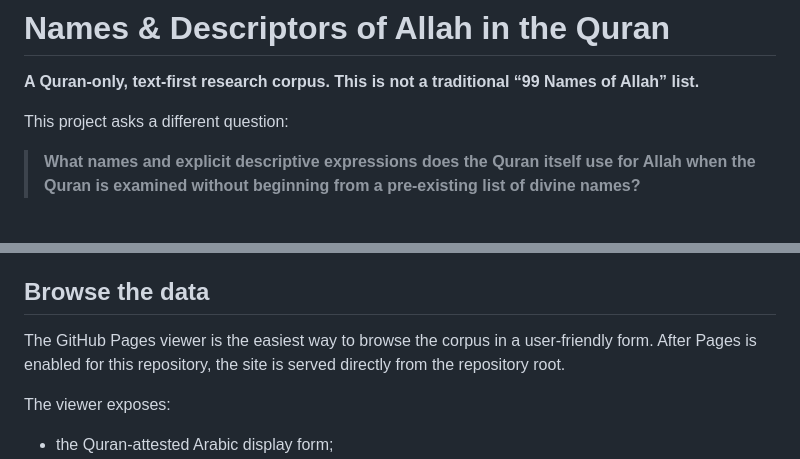
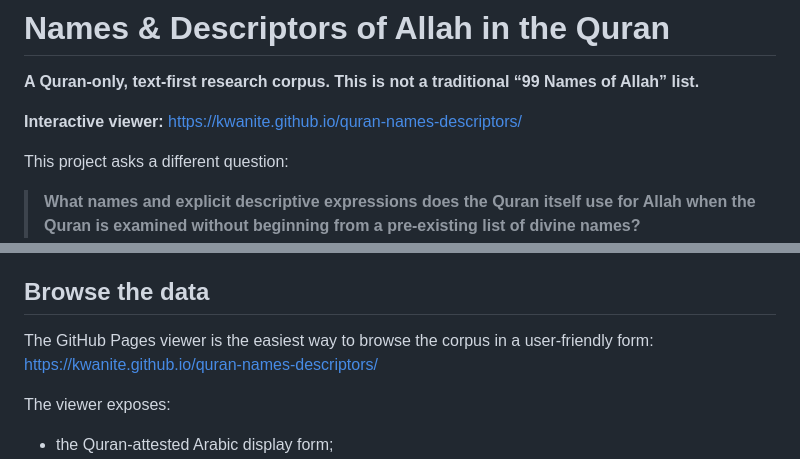
Before and after one commit to kwanite/quran-names-descriptors, a Markdown page: README.md, 2 parts joined by grey strips. GitHub-like rendering; blank space fills up the shorter version.

Commit message:
Add live corpus viewer link

```diff
--- a/README.md
+++ b/README.md
@@ -1,6 +1,8 @@
 # Names & Descriptors of Allah in the Quran
 
 **A Quran-only, text-first research corpus. This is not a traditional “99 Names of Allah” list.**
+
+**Interactive viewer:** https://kwanite.github.io/quran-names-descriptors/
 
 This project asks a different question:
 
@@ -18,7 +20,7 @@ Finite verbs are not converted into inferred divine descriptors merely because t
 
 ## Browse the data
 
-The GitHub Pages viewer is the easiest way to browse the corpus in a user-friendly form. After Pages is enabled for this repository, the site is served directly from the repository root.
+The GitHub Pages viewer is the easiest way to browse the corpus in a user-friendly form: https://kwanite.github.io/quran-names-descriptors/
 
 The viewer exposes:
 
```
